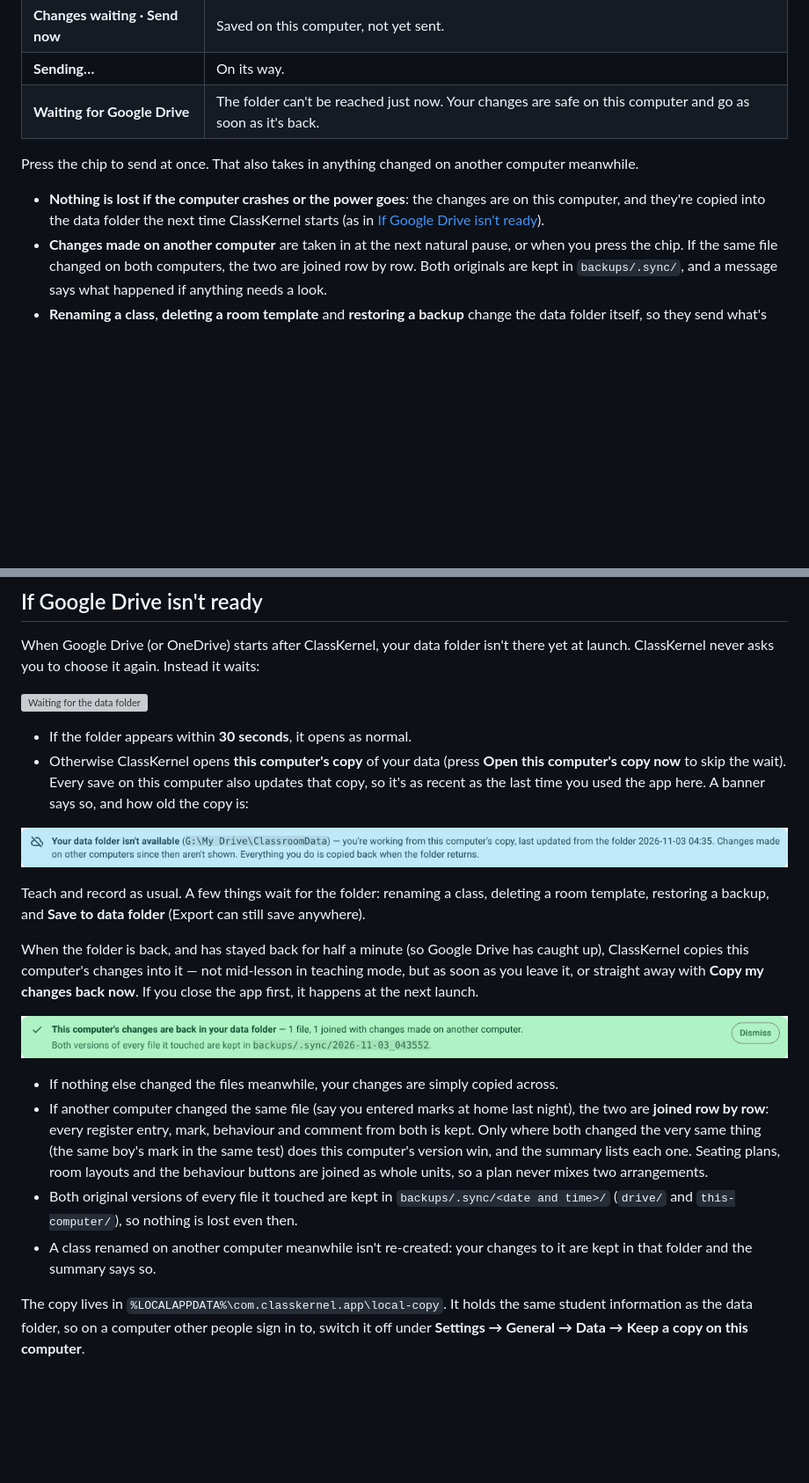
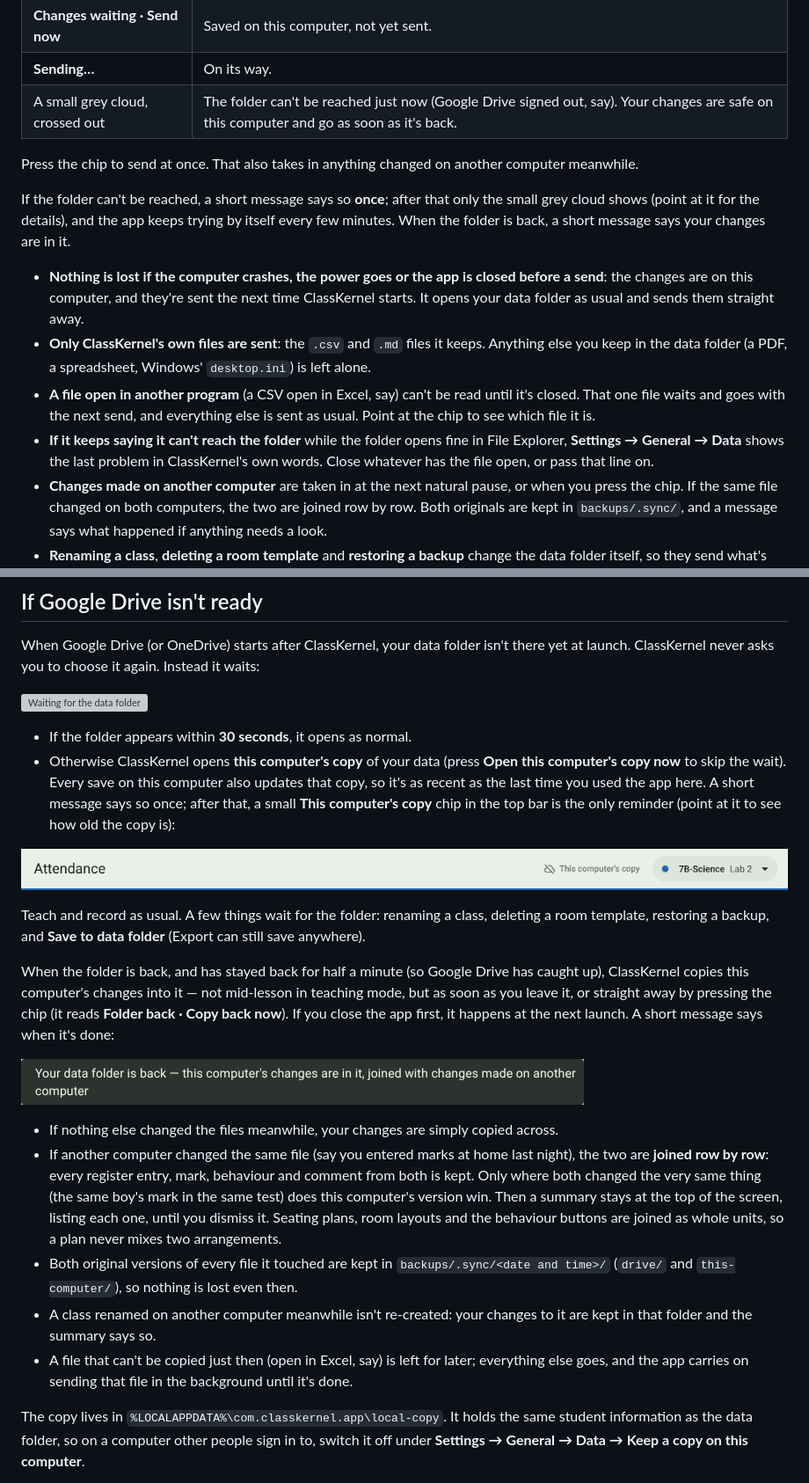
Before and after one commit to J4ckR4bbit/ClassKernel, a Markdown page: docs/user-guide/11-your-data.md, 2 parts joined by grey strips. Shown at 88% size. Rendered like a GitHub page; pictures changed too: docs/images/folder-copied-back.png, docs/images/folder-working-from-copy.png; blank space fills up the shorter version; grey boxes are pictures that could not be loaded.

```diff
--- a/docs/user-guide/11-your-data.md
+++ b/docs/user-guide/11-your-data.md
@@ -58,12 +58,24 @@ The chip at the top of the screen says where things stand:
 | **Sent 3 min ago** | Everything is in the data folder. |
 | **Changes waiting · Send now** | Saved on this computer, not yet sent. |
 | **Sending…** | On its way. |
-| **Waiting for Google Drive** | The folder can't be reached just now. Your changes are safe on this computer and go as soon as it's back. |
+| A small grey cloud, crossed out | The folder can't be reached just now (Google Drive signed out, say). Your changes are safe on this computer and go as soon as it's back. |
 
 Press the chip to send at once. That also takes in anything changed on another computer meanwhile.
 
-- **Nothing is lost if the computer crashes or the power goes**: the changes are on this computer, and they're
-  copied into the data folder the next time ClassKernel starts (as in [If Google Drive isn't ready](#if-google-drive-isnt-ready)).
+If the folder can't be reached, a short message says so **once**; after that only the small grey cloud shows (point
+at it for the details), and the app keeps trying by itself every few minutes. When the folder is back, a short
+message says your changes are in it.
+
+- **Nothing is lost if the computer crashes, the power goes or the app is closed before a send**: the changes are on
+  this computer, and they're sent the next time ClassKernel starts. It opens your data folder as usual and sends them
+  straight away.
+- **Only ClassKernel's own files are sent**: the `.csv` and `.md` files it keeps. Anything else you keep in the data
+  folder (a PDF, a spreadsheet, Windows' `desktop.ini`) is left alone.
+- **A file open in another program** (a CSV open in Excel, say) can't be read until it's closed. That one file waits
+  and goes with the next send, and everything else is sent as usual. Point at the chip to see which file it is.
+- **If it keeps saying it can't reach the folder** while the folder opens fine in File Explorer,
+  **Settings → General → Data** shows the last problem in ClassKernel's own words. Close whatever has the file open,
+  or pass that line on.
 - **Changes made on another computer** are taken in at the next natural pause, or when you press the chip. If the
   same file changed on both computers, the two are joined row by row. Both originals are kept in
   `backups/.sync/`, and a message says what happened if anything needs a look.
@@ -94,7 +106,8 @@ never asks you to choose it again. Instead it waits:
 - If the folder appears within **30 seconds**, it opens as normal.
 - Otherwise ClassKernel opens **this computer's copy** of your data (press **Open this computer's copy now** to skip
   the wait). Every save on this computer also updates that copy, so it's as recent as the last time you used the
-  app here. A banner says so, and how old the copy is:
+  app here. A short message says so once; after that, a small **This computer's copy** chip in the top bar is the
+  only reminder (point at it to see how old the copy is):
 
 ![Working from this computer's copy](../images/folder-working-from-copy.png)
 
@@ -102,21 +115,25 @@ Teach and record as usual. A few things wait for the folder: renaming a class, d
 a backup, and **Save to data folder** (Export can still save anywhere).
 
 When the folder is back, and has stayed back for half a minute (so Google Drive has caught up), ClassKernel copies
-this computer's changes into it — not mid-lesson in teaching mode, but as soon as you leave it, or straight away with
-**Copy my changes back now**. If you close the app first, it happens at the next launch.
+this computer's changes into it — not mid-lesson in teaching mode, but as soon as you leave it, or straight away by
+pressing the chip (it reads **Folder back · Copy back now**). If you close the app first, it happens at the next
+launch. A short message says when it's done:
 
 ![The changes are back in the data folder](../images/folder-copied-back.png)
 
 - If nothing else changed the files meanwhile, your changes are simply copied across.
 - If another computer changed the same file (say you entered marks at home last night), the two are **joined row by
   row**: every register entry, mark, behaviour and comment from both is kept. Only where both changed the very same
-  thing (the same boy's mark in the same test) does this computer's version win, and the summary lists each one.
+  thing (the same boy's mark in the same test) does this computer's version win. Then a summary stays at the top
+  of the screen, listing each one, until you dismiss it.
   Seating plans, room layouts and the behaviour buttons are joined as whole units, so a plan never mixes two
   arrangements.
 - Both original versions of every file it touched are kept in `backups/.sync/<date and time>/` (`drive/` and
   `this-computer/`), so nothing is lost even then.
 - A class renamed on another computer meanwhile isn't re-created: your changes to it are kept in that folder and the
   summary says so.
+- A file that can't be copied just then (open in Excel, say) is left for later; everything else goes, and the app
+  carries on sending that file in the background until it's done.
 
 The copy lives in `%LOCALAPPDATA%\com.classkernel.app\local-copy`. It holds the same student information as the
 data folder, so on a computer other people sign in to, switch it off under **Settings → General → Data → Keep a
```
Also changed, not shown: other parts of docs/user-guide/11-your-data.md (+1 -0 lines), docs/user-guide/10-settings.md (+2 -0 lines), 12 other files.
